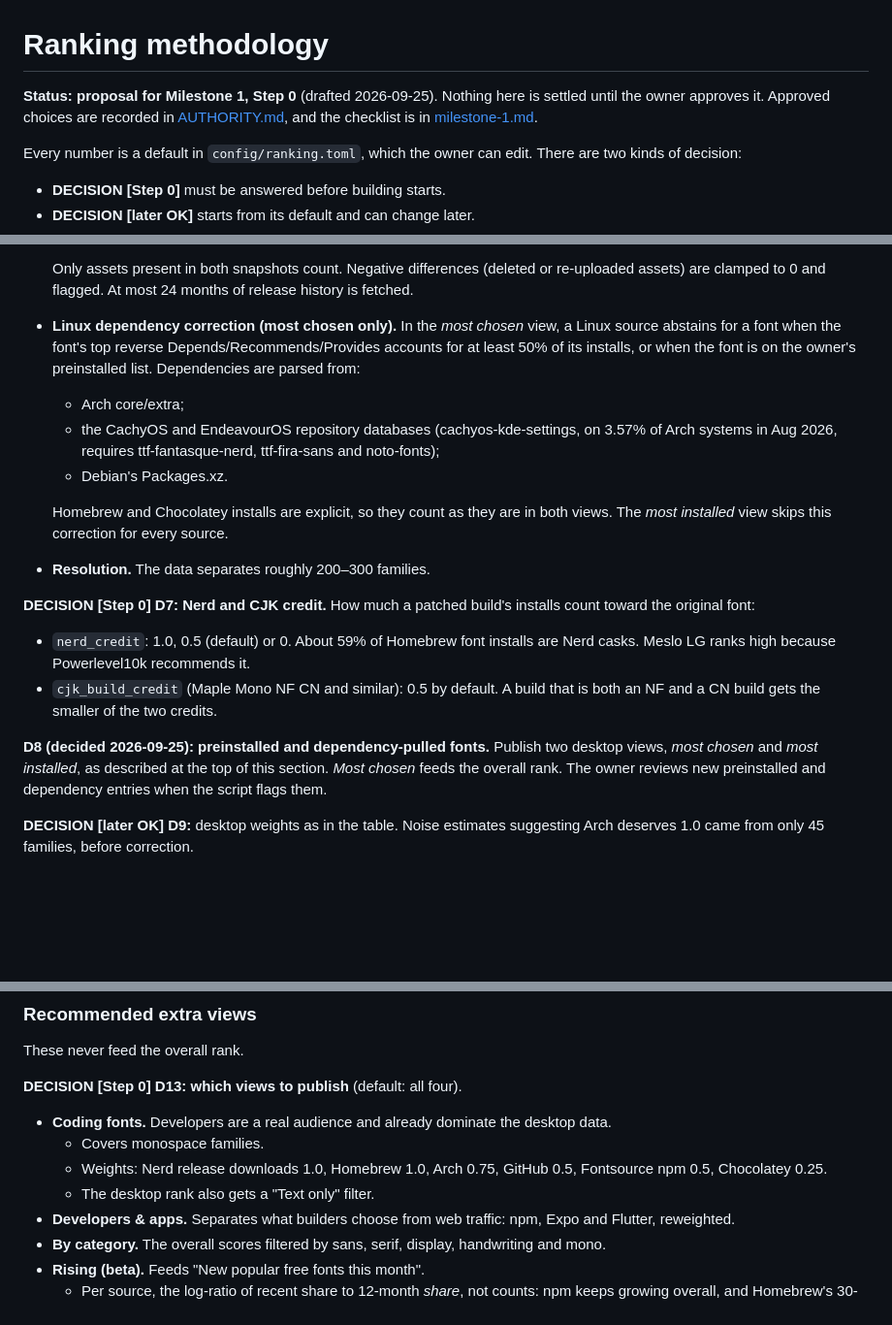
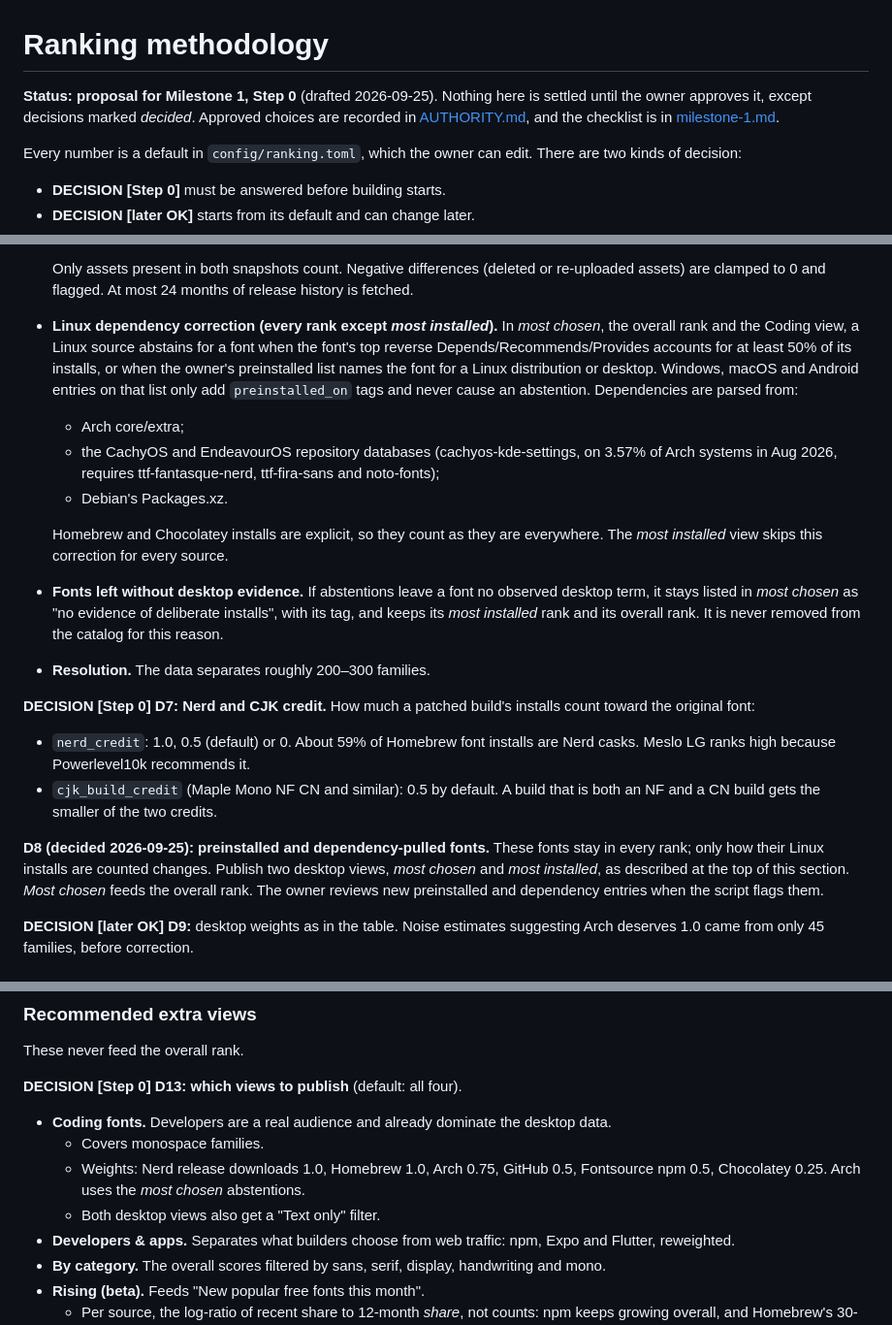
Before and after one commit to byronshock/trulyfreefonts, a Markdown page: docs/ranking-methodology.md, 3 parts joined by grey strips. Shown at 97% size. Rendered like a GitHub page; blank space fills up the shorter version.

```diff
--- a/docs/ranking-methodology.md
+++ b/docs/ranking-methodology.md
@@ -1,6 +1,6 @@
 # Ranking methodology
 
-**Status: proposal for Milestone 1, Step 0** (drafted 2026-09-25). Nothing here is settled until the owner approves it. Approved choices are recorded in [AUTHORITY.md](../AUTHORITY.md), and the checklist is in [milestone-1.md](milestone-1.md).
+**Status: proposal for Milestone 1, Step 0** (drafted 2026-09-25). Nothing here is settled until the owner approves it, except decisions marked *decided*. Approved choices are recorded in [AUTHORITY.md](../AUTHORITY.md), and the checklist is in [milestone-1.md](milestone-1.md).
 
 Every number is a default in `config/ranking.toml`, which the owner can edit. There are two kinds of decision:
 
@@ -203,12 +203,13 @@ In both views, affected fonts carry a tag naming the systems they come with (`pr
   - from month 12: the 12-month difference.
 
   Only assets present in both snapshots count. Negative differences (deleted or re-uploaded assets) are clamped to 0 and flagged. At most 24 months of release history is fetched.
-- **Linux dependency correction (most chosen only).** In the *most chosen* view, a Linux source abstains for a font when the font's top reverse Depends/Recommends/Provides accounts for at least 50% of its installs, or when the font is on the owner's preinstalled list. Dependencies are parsed from:
+- **Linux dependency correction (every rank except *most installed*).** In *most chosen*, the overall rank and the Coding view, a Linux source abstains for a font when the font's top reverse Depends/Recommends/Provides accounts for at least 50% of its installs, or when the owner's preinstalled list names the font for a Linux distribution or desktop. Windows, macOS and Android entries on that list only add `preinstalled_on` tags and never cause an abstention. Dependencies are parsed from:
   - Arch core/extra;
   - the CachyOS and EndeavourOS repository databases (cachyos-kde-settings, on 3.57% of Arch systems in Aug 2026, requires ttf-fantasque-nerd, ttf-fira-sans and noto-fonts);
   - Debian's Packages.xz.
 
-  Homebrew and Chocolatey installs are explicit, so they count as they are in both views. The *most installed* view skips this correction for every source.
+  Homebrew and Chocolatey installs are explicit, so they count as they are everywhere. The *most installed* view skips this correction for every source.
+- **Fonts left without desktop evidence.** If abstentions leave a font no observed desktop term, it stays listed in *most chosen* as "no evidence of deliberate installs", with its tag, and keeps its *most installed* rank and its overall rank. It is never removed from the catalog for this reason.
 - **Resolution.** The data separates roughly 200–300 families.
 
 **DECISION [Step 0] D7: Nerd and CJK credit.** How much a patched build's installs count toward the original font:
@@ -216,7 +217,7 @@ In both views, affected fonts carry a tag naming the systems they come with (`pr
 - `nerd_credit`: 1.0, 0.5 (default) or 0. About 59% of Homebrew font installs are Nerd casks. Meslo LG ranks high because Powerlevel10k recommends it.
 - `cjk_build_credit` (Maple Mono NF CN and similar): 0.5 by default. A build that is both an NF and a CN build gets the smaller of the two credits.
 
-**D8 (decided 2026-09-25): preinstalled and dependency-pulled fonts.** Publish two desktop views, *most chosen* and *most installed*, as described at the top of this section. *Most chosen* feeds the overall rank. The owner reviews new preinstalled and dependency entries when the script flags them.
+**D8 (decided 2026-09-25): preinstalled and dependency-pulled fonts.** These fonts stay in every rank; only how their Linux installs are counted changes. Publish two desktop views, *most chosen* and *most installed*, as described at the top of this section. *Most chosen* feeds the overall rank. The owner reviews new preinstalled and dependency entries when the script flags them.
 
 **DECISION [later OK] D9:** desktop weights as in the table. Noise estimates suggesting Arch deserves 1.0 came from only 45 families, before correction.
 
@@ -289,8 +290,8 @@ These never feed the overall rank.
 
 - **Coding fonts.** Developers are a real audience and already dominate the desktop data.
   - Covers monospace families.
-  - Weights: Nerd release downloads 1.0, Homebrew 1.0, Arch 0.75, GitHub 0.5, Fontsource npm 0.5, Chocolatey 0.25.
-  - The desktop rank also gets a "Text only" filter.
+  - Weights: Nerd release downloads 1.0, Homebrew 1.0, Arch 0.75, GitHub 0.5, Fontsource npm 0.5, Chocolatey 0.25. Arch uses the *most chosen* abstentions.
+  - Both desktop views also get a "Text only" filter.
 - **Developers & apps.** Separates what builders choose from web traffic: npm, Expo and Flutter, reweighted.
 - **By category.** The overall scores filtered by sans, serif, display, handwriting and mono.
 - **Rising (beta).** Feeds "New popular free fonts this month".
```
Also changed, not shown: other parts of docs/ranking-methodology.md (+12 -11 lines), docs/milestone-1.md (+11 -8 lines).
